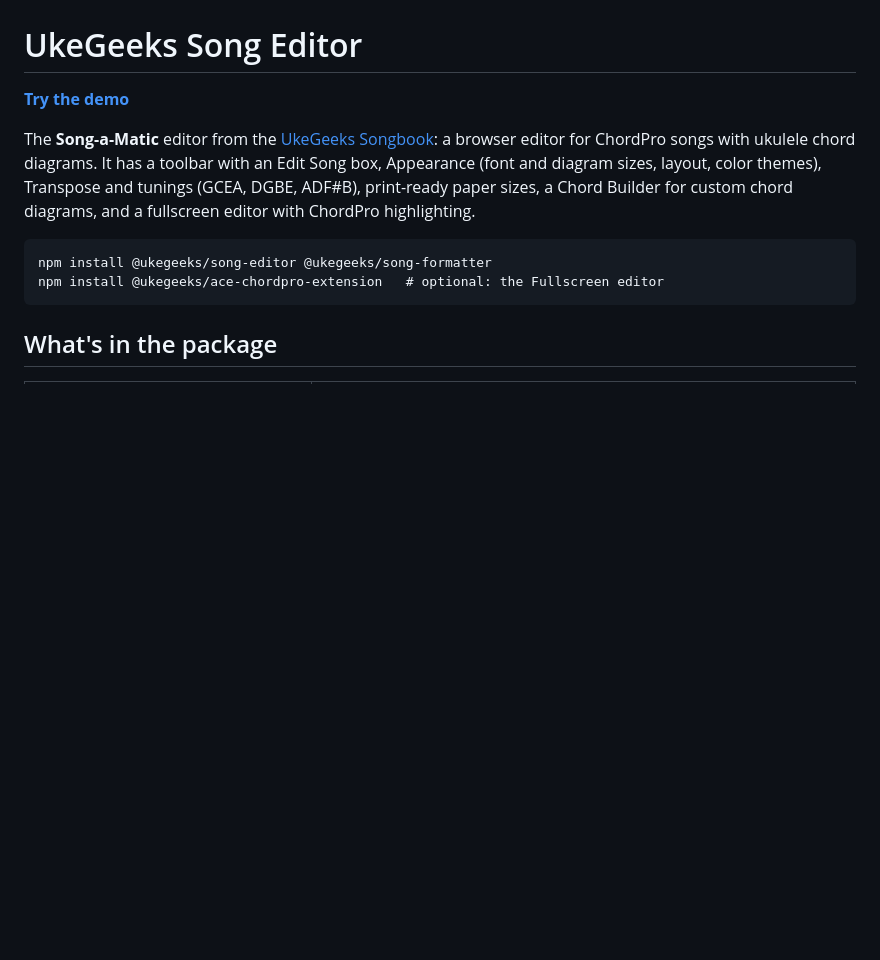
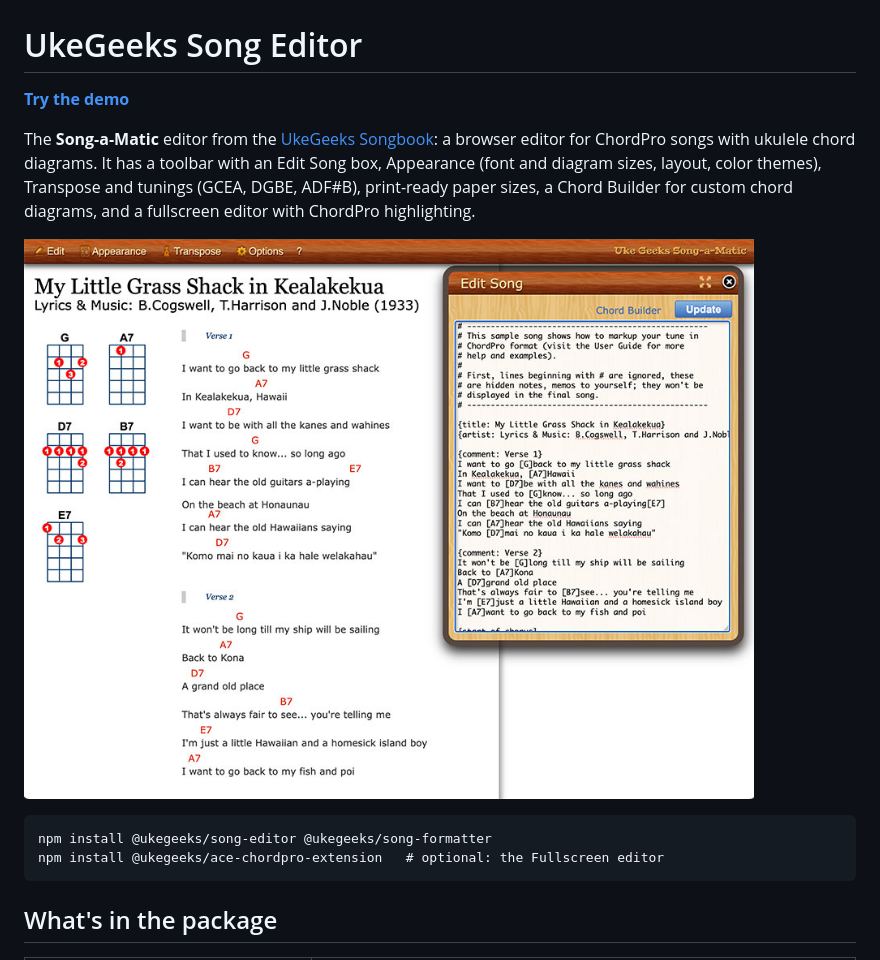
Before and after one commit to buzcarter/song-editor, a Markdown page: README.md, the part around the change. Drawn GitHub-style; pictures changed too: docs/images/ukulele-song-editor-screenshot.jpg (added); blank space fills up the shorter version.

Commit message:
include screenshot

````diff
--- a/README.md
+++ b/README.md
@@ -3,6 +3,8 @@
 **[Try the demo](https://buzcarter.github.io/song-editor/)**
 
 The **Song-a-Matic** editor from the [UkeGeeks Songbook](https://github.com/buzcarter/UkeGeeks): a browser editor for ChordPro songs with ukulele chord diagrams. It has a toolbar with an Edit Song box, Appearance (font and diagram sizes, layout, color themes), Transpose and tunings (GCEA, DGBE, ADF#B), print-ready paper sizes, a Chord Builder for custom chord diagrams, and a fullscreen editor with ChordPro highlighting.
+
+![ukulele song-editor screenshot](docs/images/ukulele-song-editor-screenshot.jpg)
 
 ```
 npm install @ukegeeks/song-editor @ukegeeks/song-formatter
````
